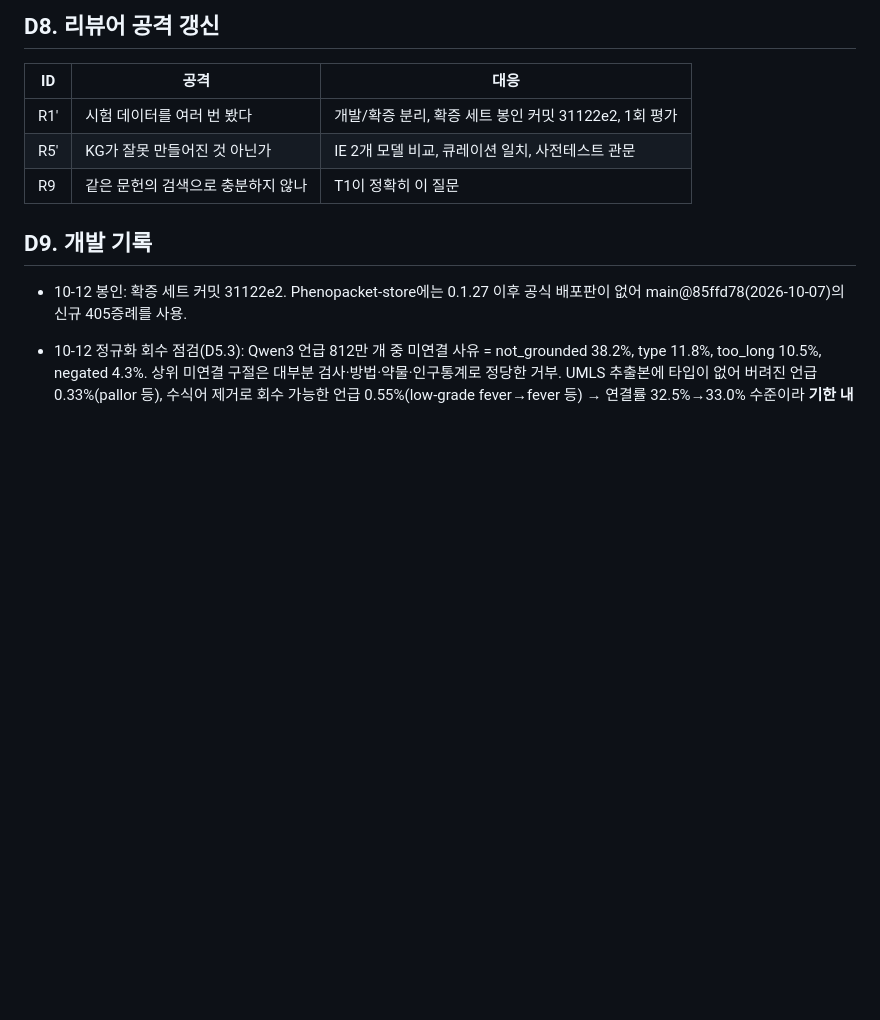
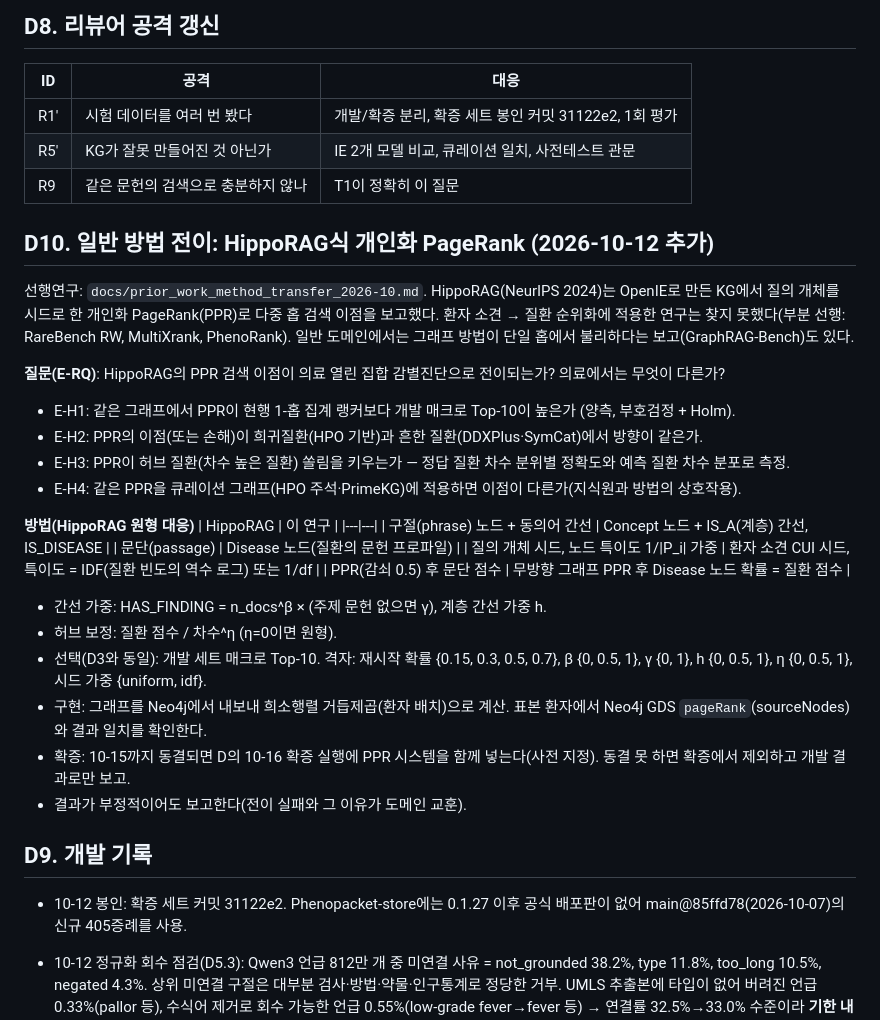
Before and after one commit to MENINBLOX/graph-ddxplus, a Markdown page: docs/research_design.md, the part around the change. Drawn GitHub-style; blank space fills up the shorter version.

```diff
--- a/docs/research_design.md
+++ b/docs/research_design.md
@@ -58,6 +58,31 @@ v1 탐색 단계에서 (a) 시험 분할이 무효 평가로 두 번 열람되
 | R1′ | 시험 데이터를 여러 번 봤다 | 개발/확증 분리, 확증 세트 봉인 커밋 31122e2, 1회 평가 |
 | R5′ | KG가 잘못 만들어진 것 아닌가 | IE 2개 모델 비교, 큐레이션 일치, 사전테스트 관문 |
 | R9 | 같은 문헌의 검색으로 충분하지 않나 | T1이 정확히 이 질문 |
+
+## D10. 일반 방법 전이: HippoRAG식 개인화 PageRank (2026-10-12 추가)
+선행연구: `docs/prior_work_method_transfer_2026-10.md`. HippoRAG(NeurIPS 2024)는 OpenIE로 만든 KG에서 질의 개체를 시드로 한
+개인화 PageRank(PPR)로 다중 홉 검색 이점을 보고했다. 환자 소견 → 질환 순위화에 적용한 연구는 찾지 못했다(부분 선행: RareBench RW,
+MultiXrank, PhenoRank). 일반 도메인에서는 그래프 방법이 단일 홉에서 불리하다는 보고(GraphRAG-Bench)도 있다.
+
+**질문(E-RQ)**: HippoRAG의 PPR 검색 이점이 의료 열린 집합 감별진단으로 전이되는가? 의료에서는 무엇이 다른가?
+- E-H1: 같은 그래프에서 PPR이 현행 1-홉 집계 랭커보다 개발 매크로 Top-10이 높은가 (양측, 부호검정 + Holm).
+- E-H2: PPR의 이점(또는 손해)이 희귀질환(HPO 기반)과 흔한 질환(DDXPlus·SymCat)에서 방향이 같은가.
+- E-H3: PPR이 허브 질환(차수 높은 질환) 쏠림을 키우는가 — 정답 질환 차수 분위별 정확도와 예측 질환 차수 분포로 측정.
+- E-H4: 같은 PPR을 큐레이션 그래프(HPO 주석·PrimeKG)에 적용하면 이점이 다른가(지식원과 방법의 상호작용).
+
+**방법(HippoRAG 원형 대응)**
+| HippoRAG | 이 연구 |
+|---|---|
+| 구절(phrase) 노드 + 동의어 간선 | Concept 노드 + IS_A(계층) 간선, IS_DISEASE |
+| 문단(passage) | Disease 노드(질환의 문헌 프로파일) |
+| 질의 개체 시드, 노드 특이도 1/|P_i| 가중 | 환자 소견 CUI 시드, 특이도 = IDF(질환 빈도의 역수 로그) 또는 1/df |
+| PPR(감쇠 0.5) 후 문단 점수 | 무방향 그래프 PPR 후 Disease 노드 확률 = 질환 점수 |
+- 간선 가중: HAS_FINDING = n_docs^β × (주제 문헌 없으면 γ), 계층 간선 가중 h.
+- 허브 보정: 질환 점수 / 차수^η (η=0이면 원형).
+- 선택(D3와 동일): 개발 세트 매크로 Top-10. 격자: 재시작 확률 {0.15, 0.3, 0.5, 0.7}, β {0, 0.5, 1}, γ {0, 1}, h {0, 0.5, 1}, η {0, 0.5, 1}, 시드 가중 {uniform, idf}.
+- 구현: 그래프를 Neo4j에서 내보내 희소행렬 거듭제곱(환자 배치)으로 계산. 표본 환자에서 Neo4j GDS `pageRank`(sourceNodes)와 결과 일치를 확인한다.
+- 확증: 10-15까지 동결되면 D의 10-16 확증 실행에 PPR 시스템을 함께 넣는다(사전 지정). 동결 못 하면 확증에서 제외하고 개발 결과로만 보고.
+- 결과가 부정적이어도 보고한다(전이 실패와 그 이유가 도메인 교훈).
 
 ## D9. 개발 기록
 - 10-12 봉인: 확증 세트 커밋 31122e2. Phenopacket-store에는 0.1.27 이후 공식 배포판이 없어 main@85ffd78(2026-10-07)의 신규 405증례를 사용.
```
Also changed, not shown: docs/prior_work_method_transfer_2026-10.md (added, +31 -0 lines).
